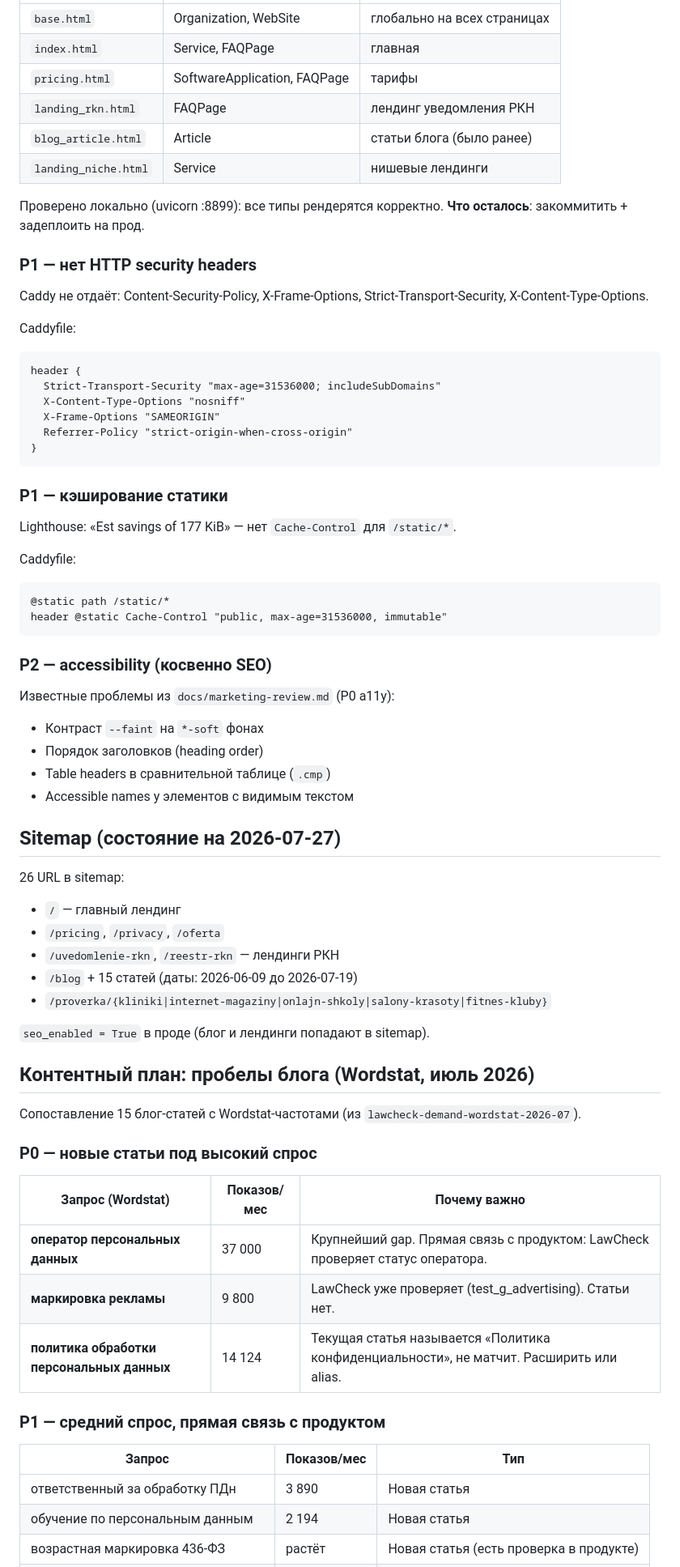
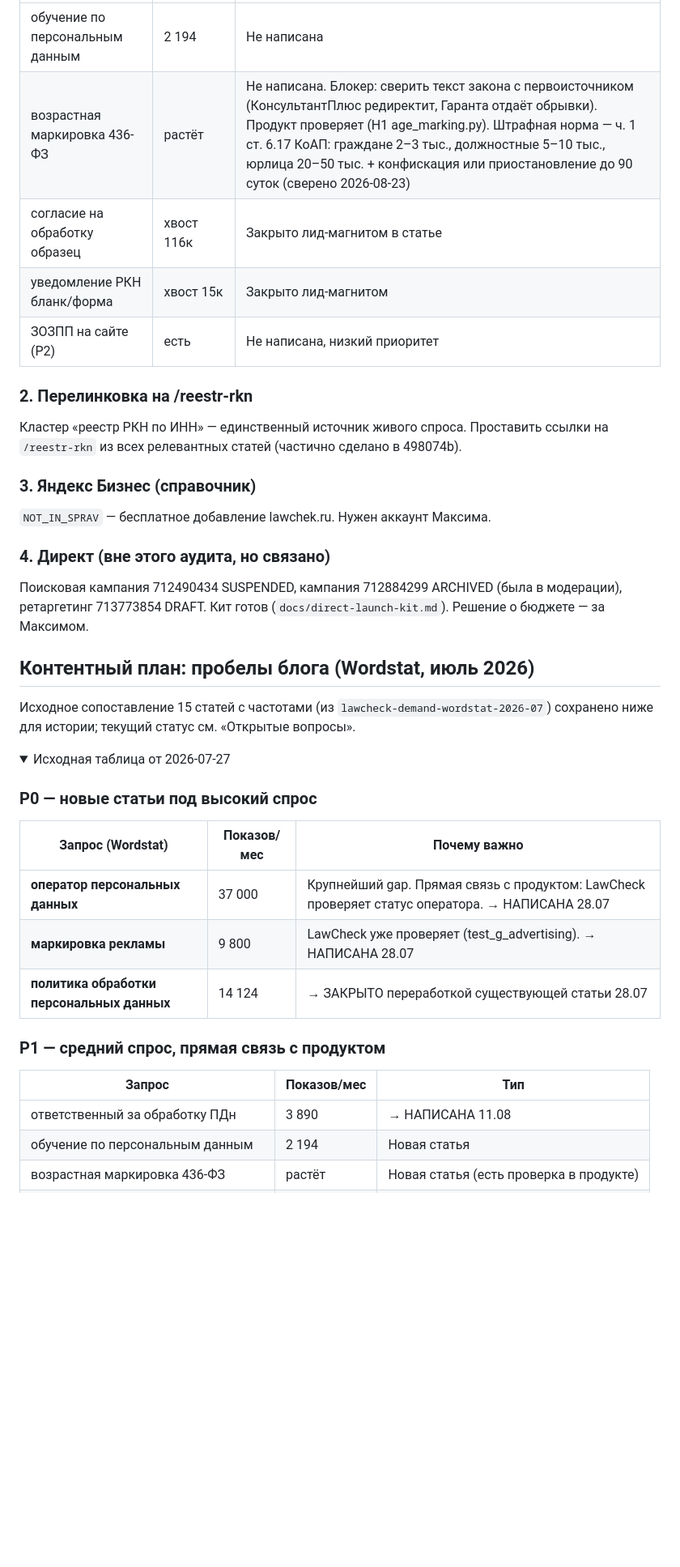
Before and after one commit to lawcheck/lawcheck, a Markdown page: docs/seo-audit.md, the part around one of its changes. Shown at 81% size. GitHub-like rendering; folded sections open; blank space fills up the shorter version.

````diff
--- a/docs/seo-audit.md
+++ b/docs/seo-audit.md
@@ -39,70 +64,44 @@
 |---|---|---|
-| `base.html` | Organization, WebSite | глобально на всех страницах |
-| `index.html` | Service, FAQPage | главная |
-| `pricing.html` | SoftwareApplication, FAQPage | тарифы |
-| `landing_rkn.html` | FAQPage | лендинг уведомления РКН |
-| `blog_article.html` | Article | статьи блога (было ранее) |
-| `landing_niche.html` | Service | нишевые лендинги |
+| обучение по персональным данным | 2 194 | Не написана |
+| возрастная маркировка 436-ФЗ | растёт | Не написана. Блокер: сверить текст закона с первоисточником (КонсультантПлюс редиректит, Гаранта отдаёт обрывки). Продукт проверяет (H1 age_marking.py). Штрафная норма — ч. 1 ст. 6.17 КоАП: граждане 2–3 тыс., должностные 5–10 тыс., юрлица 20–50 тыс. + конфискация или приостановление до 90 суток (сверено 2026-08-23) |
+| согласие на обработку образец | хвост 116к | Закрыто лид-магнитом в статье |
+| уведомление РКН бланк/форма | хвост 15к | Закрыто лид-магнитом |
+| ЗОЗПП на сайте (P2) | есть | Не написана, низкий приоритет |
 
-Проверено локально (uvicorn :8899): все типы рендерятся корректно.
-**Что осталось**: закоммитить + задеплоить на прод.
+### 2. Перелинковка на /reestr-rkn
 
-### P1 — нет HTTP security headers
-Caddy не отдаёт: Content-Security-Policy, X-Frame-Options, Strict-Transport-Security, X-Content-Type-Options.
+Кластер «реестр РКН по ИНН» — единственный источник живого спроса. Проставить
+ссылки на `/reestr-rkn` из всех релевантных статей (частично сделано в 498074b).
 
-Caddyfile:
-```
-header {
-  Strict-Transport-Security "max-age=31536000; includeSubDomains"
-  X-Content-Type-Options "nosniff"
-  X-Frame-Options "SAMEORIGIN"
-  Referrer-Policy "strict-origin-when-cross-origin"
-}
-```
+### 3. Яндекс Бизнес (справочник)
 
-### P1 — кэширование статики
-Lighthouse: «Est savings of 177 KiB» — нет `Cache-Control` для `/static/*`.
+`NOT_IN_SPRAV` — бесплатное добавление lawchek.ru. Нужен аккаунт Максима.
 
-Caddyfile:
-```
-@static path /static/*
-header @static Cache-Control "public, max-age=31536000, immutable"
-```
+### 4. Директ (вне этого аудита, но связано)
 
-### P2 — accessibility (косвенно SEO)
-Известные проблемы из `docs/marketing-review.md` (P0 a11y):
-- Контраст `--faint` на `*-soft` фонах
-- Порядок заголовков (heading order)
-- Table headers в сравнительной таблице (`.cmp`)
-- Accessible names у элементов с видимым текстом
-
-## Sitemap (состояние на 2026-07-27)
-
-26 URL в sitemap:
-- `/` — главный лендинг
-- `/pricing`, `/privacy`, `/oferta`
-- `/uvedomlenie-rkn`, `/reestr-rkn` — лендинги РКН
-- `/blog` + 15 статей (даты: 2026-06-09 до 2026-07-19)
-- `/proverka/{kliniki|internet-magaziny|onlajn-shkoly|salony-krasoty|fitnes-kluby}`
-
-`seo_enabled = True` в проде (блог и лендинги попадают в sitemap).
+Поисковая кампания 712490434 SUSPENDED, кампания 712884299 ARCHIVED (была в модерации),
+ретаргетинг 713773854 DRAFT. Кит готов (`docs/direct-launch-kit.md`). Решение о бюджете — за Максимом.
 
 ## Контентный план: пробелы блога (Wordstat, июль 2026)
 
-Сопоставление 15 блог-статей с Wordstat-частотами (из `lawcheck-demand-wordstat-2026-07`).
+Исходное сопоставление 15 статей с частотами (из `lawcheck-demand-wordstat-2026-07`)
+сохранено ниже для истории; текущий статус см. «Открытые вопросы».
+
+<details>
+<summary>Исходная таблица от 2026-07-27</summary>
 
 ### P0 — новые статьи под высокий спрос
 
 | Запрос (Wordstat) | Показов/мес | Почему важно |
 |---|---|---|
-| **оператор персональных данных** | 37 000 | Крупнейший gap. Прямая связь с продуктом: LawCheck проверяет статус оператора. |
-| **маркировка рекламы** | 9 800 | LawCheck уже проверяет (test_g_advertising). Статьи нет. |
-| **политика обработки персональных данных** | 14 124 | Текущая статья называется «Политика конфиденциальности», не матчит. Расширить или alias. |
+| **оператор персональных данных** | 37 000 | Крупнейший gap. Прямая связь с продуктом: LawCheck проверяет статус оператора. → НАПИСАНА 28.07 |
+| **маркировка рекламы** | 9 800 | LawCheck уже проверяет (test_g_advertising). → НАПИСАНА 28.07 |
+| **политика обработки персональных данных** | 14 124 | → ЗАКРЫТО переработкой существующей статьи 28.07 |
 
 ### P1 — средний спрос, прямая связь с продуктом
 
 | Запрос | Показов/мес | Тип |
 |---|---|---|
-| ответственный за обработку ПДн | 3 890 | Новая статья |
+| ответственный за обработку ПДн | 3 890 | → НАПИСАНА 11.08 |
 | обучение по персональным данным | 2 194 | Новая статья |
 | возрастная маркировка 436-ФЗ | растёт | Новая статья (есть проверка в продукте) |
````
Also changed, not shown: other parts of docs/seo-audit.md (+61 -15 lines).
